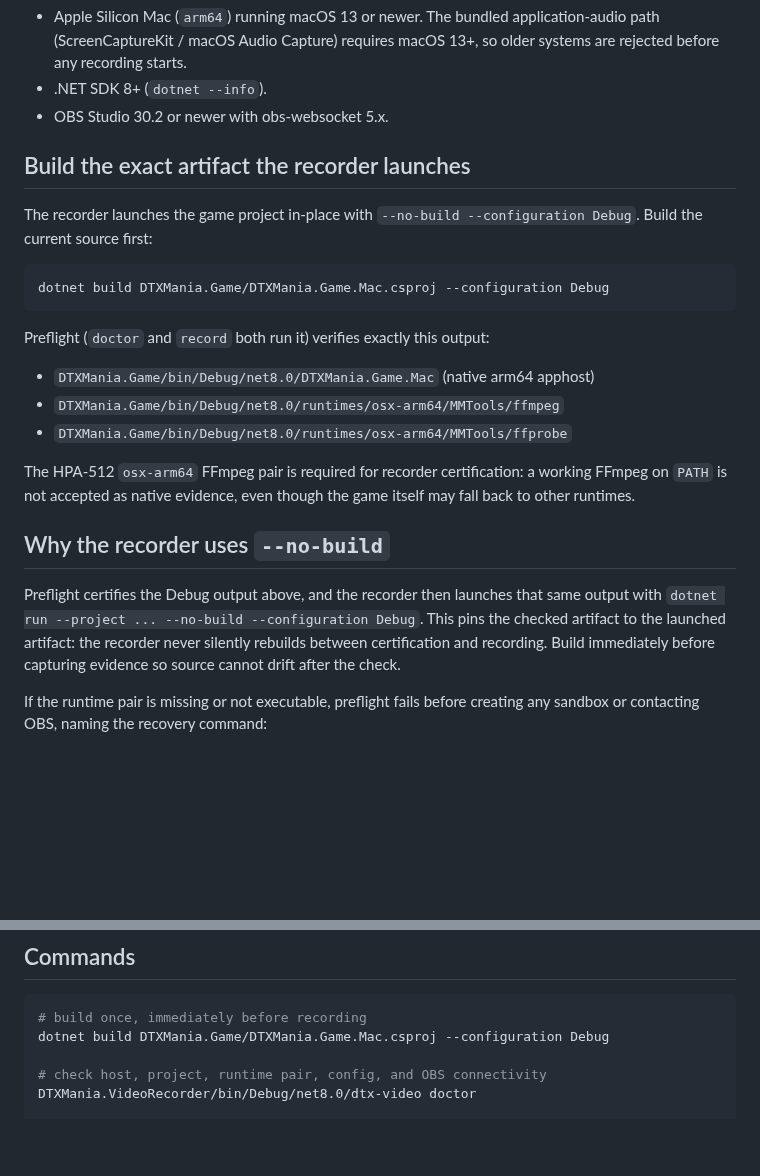
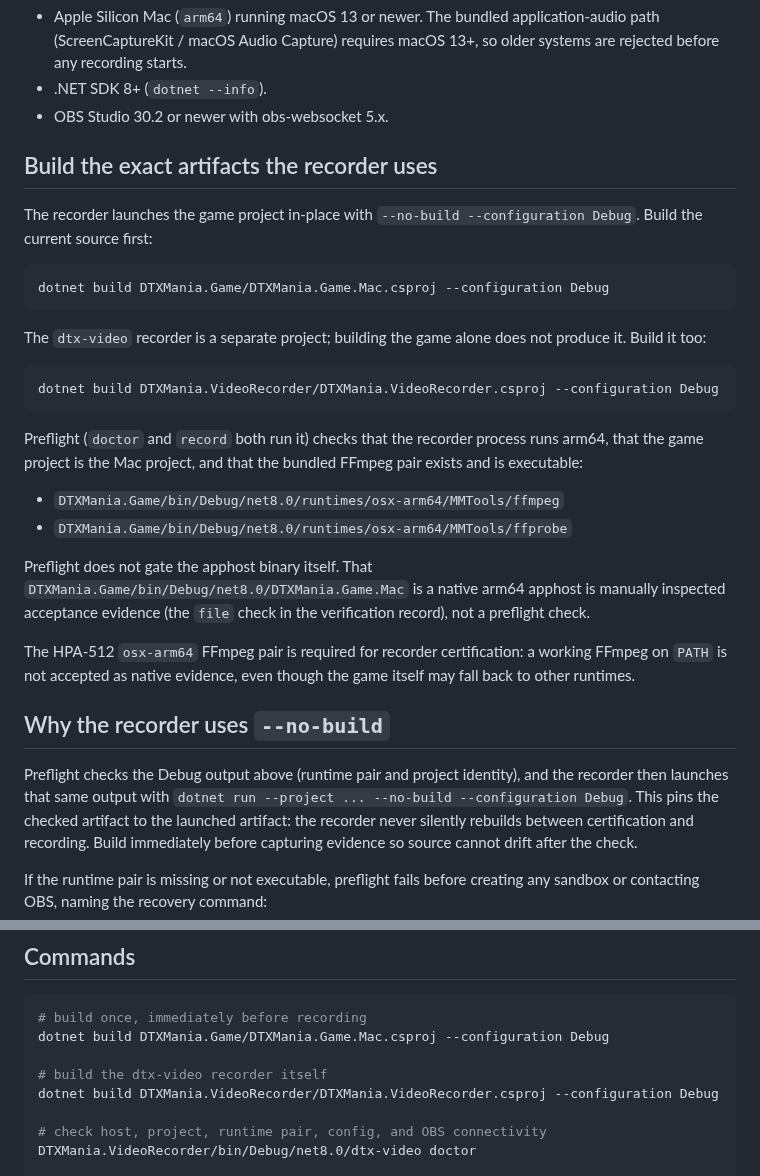
Before and after one commit to cwchanap/DTXManiaCX, a Markdown page: docs/video-recorder/macos-obs-setup.md, 2 parts joined by grey strips. GitHub-like rendering; blank space fills up the shorter version.

Commit message:
docs: make Mac OBS runbook self-executable

````diff
--- a/docs/video-recorder/macos-obs-setup.md
+++ b/docs/video-recorder/macos-obs-setup.md
@@ -14,7 +14,7 @@ Windows.
 - .NET SDK 8+ (`dotnet --info`).
 - OBS Studio 30.2 or newer with obs-websocket 5.x.
 
-## Build the exact artifact the recorder launches
+## Build the exact artifacts the recorder uses
 
 The recorder launches the game project in-place with
 `--no-build --configuration Debug`. Build the current source first:
@@ -23,11 +23,24 @@ The recorder launches the game project in-place with
 dotnet build DTXMania.Game/DTXMania.Game.Mac.csproj --configuration Debug
 ```
 
-Preflight (`doctor` and `record` both run it) verifies exactly this output:
+The `dtx-video` recorder is a separate project; building the game alone
+does not produce it. Build it too:
 
-- `DTXMania.Game/bin/Debug/net8.0/DTXMania.Game.Mac` (native arm64 apphost)
+```bash
+dotnet build DTXMania.VideoRecorder/DTXMania.VideoRecorder.csproj --configuration Debug
+```
+
+Preflight (`doctor` and `record` both run it) checks that the recorder
+process runs arm64, that the game project is the Mac project, and that the
+bundled FFmpeg pair exists and is executable:
+
 - `DTXMania.Game/bin/Debug/net8.0/runtimes/osx-arm64/MMTools/ffmpeg`
 - `DTXMania.Game/bin/Debug/net8.0/runtimes/osx-arm64/MMTools/ffprobe`
+
+Preflight does not gate the apphost binary itself. That
+`DTXMania.Game/bin/Debug/net8.0/DTXMania.Game.Mac` is a native arm64
+apphost is manually inspected acceptance evidence (the `file` check in the
+verification record), not a preflight check.
 
 The HPA-512 `osx-arm64` FFmpeg pair is required for recorder certification:
 a working FFmpeg on `PATH` is not accepted as native evidence, even though
@@ -35,8 +48,9 @@ the game itself may fall back to other runtimes.
 
 ## Why the recorder uses `--no-build`
 
-Preflight certifies the Debug output above, and the recorder then launches
-that same output with `dotnet run --project ... --no-build --configuration
+Preflight checks the Debug output above (runtime pair and project
+identity), and the recorder then launches that same output with
+`dotnet run --project ... --no-build --configuration
 Debug`. This pins the checked artifact to the launched artifact: the
 recorder never silently rebuilds between certification and recording. Build
 immediately before capturing evidence so source cannot drift after the
@@ -90,6 +104,9 @@ The default source app-data root mirrors the game's own resolution:
 # build once, immediately before recording
 dotnet build DTXMania.Game/DTXMania.Game.Mac.csproj --configuration Debug
 
+# build the dtx-video recorder itself
+dotnet build DTXMania.VideoRecorder/DTXMania.VideoRecorder.csproj --configuration Debug
+
 # check host, project, runtime pair, config, and OBS connectivity
 DTXMania.VideoRecorder/bin/Debug/net8.0/dtx-video doctor
 
````
